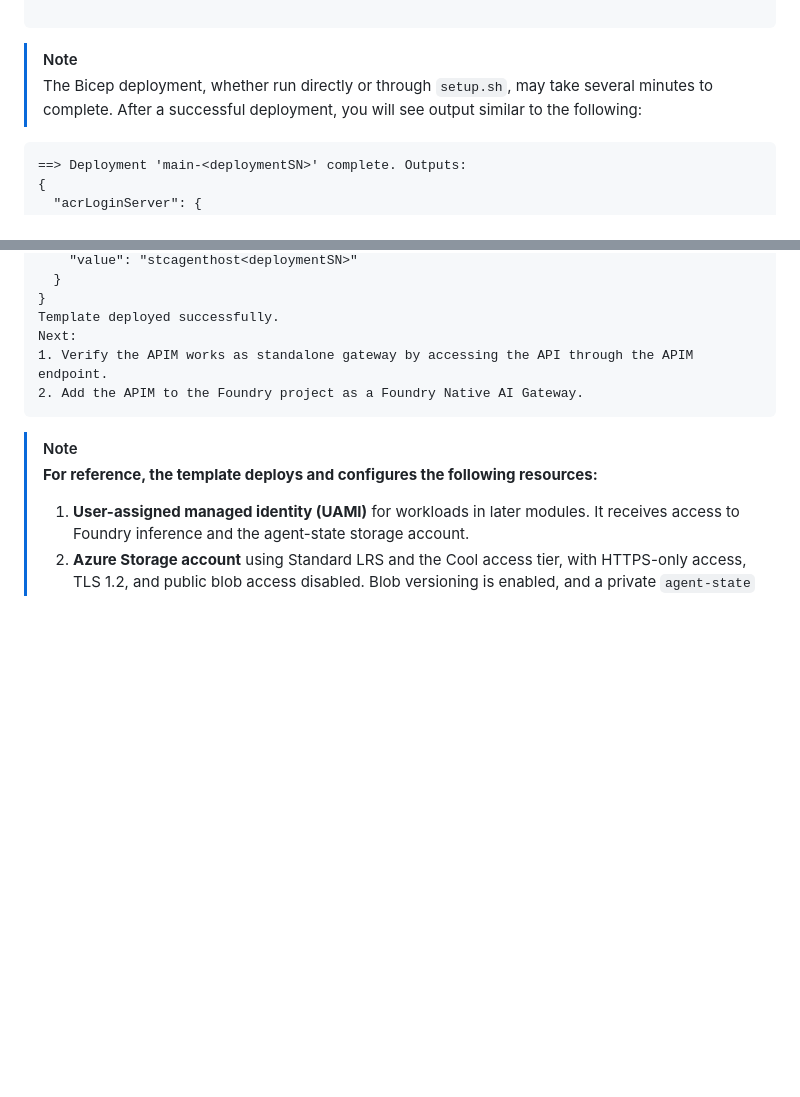
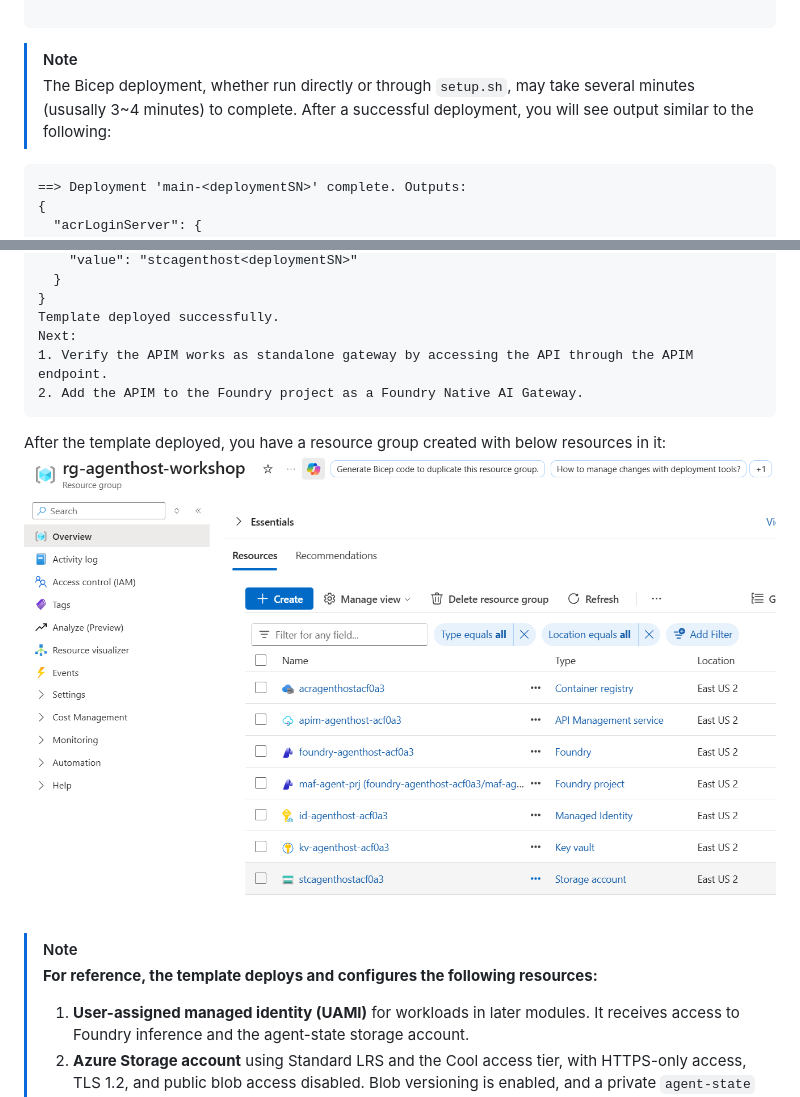
Before and after one commit to oxcp/ainotes, a Markdown page: agenthost/module-01/README.md, 2 parts joined by grey strips. Drawn GitHub-style; pictures changed too: agenthost/pic/module-01-bicep_deployed.png (added); blank space fills up the shorter version.

````diff
--- a/agenthost/module-01/README.md
+++ b/agenthost/module-01/README.md
@@ -83,7 +83,7 @@ az deployment sub create \
 
 ```
 > [!NOTE]
-> The Bicep deployment, whether run directly or through `setup.sh`, may take several minutes to complete. After a successful deployment, you will see output similar to the following:
+> The Bicep deployment, whether run directly or through `setup.sh`, may take several minutes (ususally 3~4 minutes) to complete. After a successful deployment, you will see output similar to the following:
 ```
 ==> Deployment 'main-<deploymentSN>' complete. Outputs:
 {
@@ -166,6 +166,10 @@ Next:
 2. Add the APIM to the Foundry project as a Foundry Native AI Gateway.
 ```
 
+After the template deployed, you have a resource group created with below resources in it:
+![module-01-bicep_deployed](../pic/module-01-bicep_deployed.png)
+
+
 > [!NOTE]
 > **For reference, the template deploys and configures the following resources:**
 > 1. **User-assigned managed identity (UAMI)** for workloads in later modules. It receives access to Foundry inference and the agent-state storage account.
````
Also changed, not shown: other parts of agenthost/module-01/README.md (+10 -2 lines), agenthost/pic/module-01-standalone-gw-ops+policies.png (added), agenthost/pic/module-01-standalone-gw.png (added).
